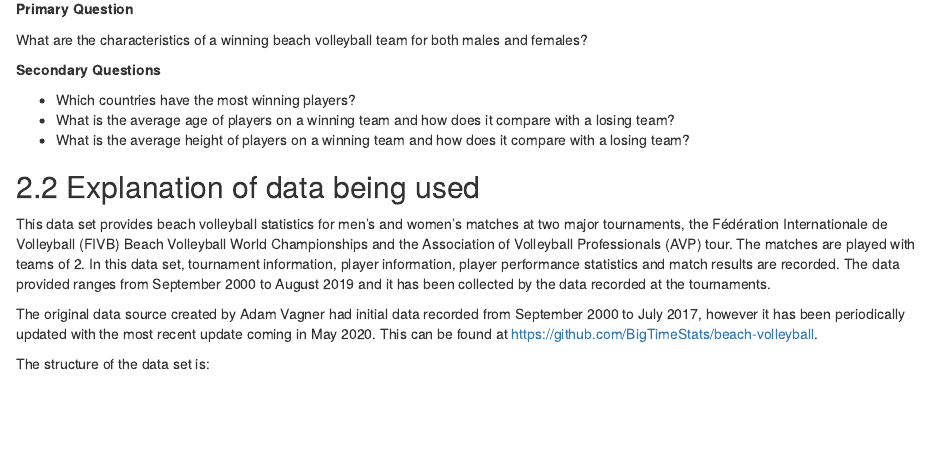
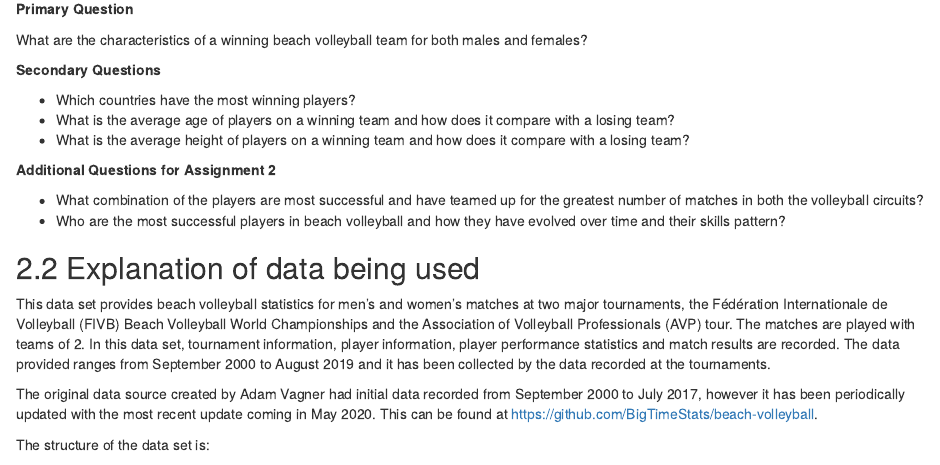
Before and after one commit to etc5521-2020/assignment-1-emu, an R Markdown document (index.Rmd): the page in a window 1100 px wide, from 780 px down. Rendered offline with R 4.5, knitr and Pandoc, with nearby package versions; some code elsewhere in the file could not run offline.

Commit message:
Adding part of additional questions.

```diff
--- a/index.Rmd
+++ b/index.Rmd
@@ -57,6 +57,11 @@ What are the characteristics of a winning beach volleyball team for both males a
 - Which countries have the most winning players?
 - What is the average age of players on a winning team and how does it compare with a losing team?
 - What is the average height of players on a winning team and how does it compare with a losing team?
+
+**Additional Questions for Assignment 2**
+
+- What combination of the players are most successful and have teamed up for the greatest number of matches in both the volleyball circuits?
+- Who are the most successful players in beach volleyball and how they have evolved over time and their skills pattern?
 
 ## Explanation of data being used
 
```
